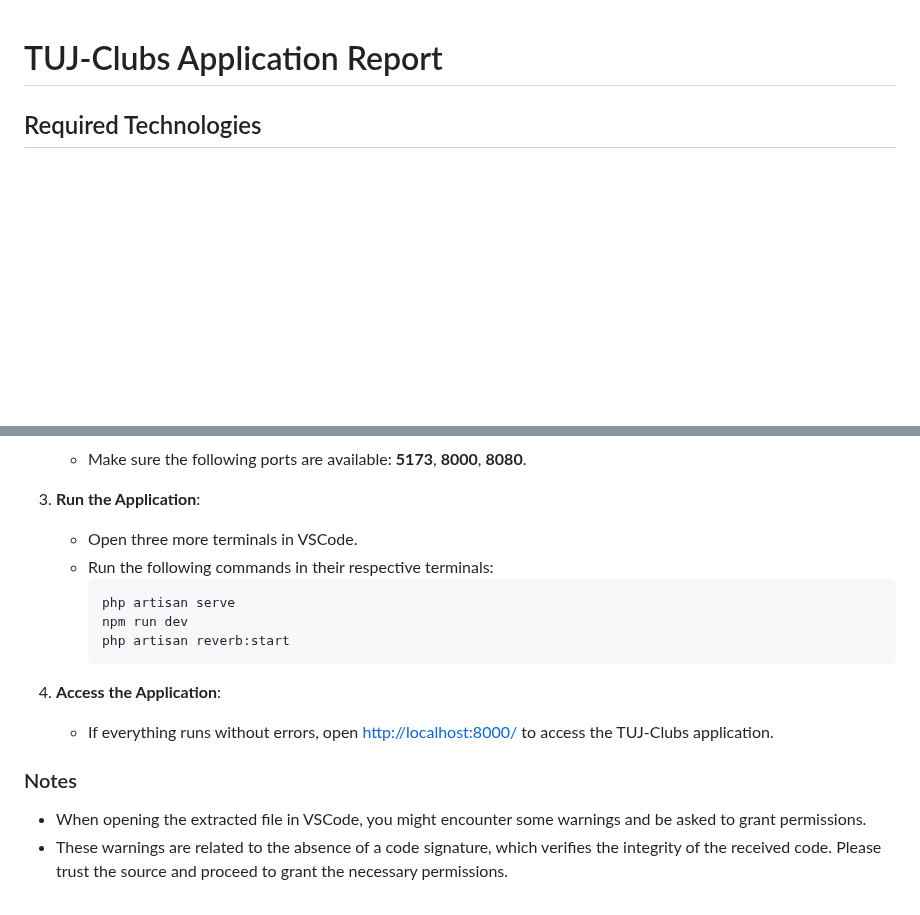
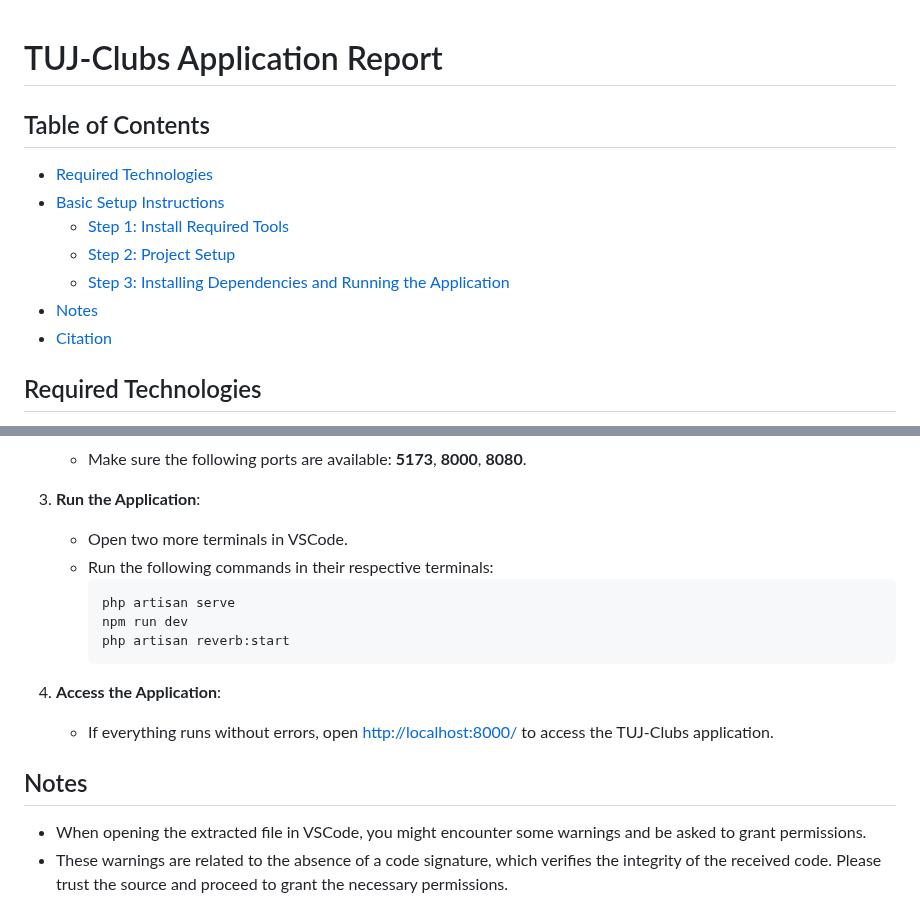
Before and after one commit to NTumurbars/TUJ-Clubs, a Markdown page: README.md, 2 parts joined by grey strips. GitHub-like rendering; blank space fills up the shorter version.

Commit message:
last readme change

````diff
--- a/README.md
+++ b/README.md
@@ -1,4 +1,14 @@
 # TUJ-Clubs Application Report
+
+## Table of Contents
+
+-   [Required Technologies](#required-technologies)
+-   [Basic Setup Instructions](#basic-setup-instructions)
+    -   [Step 1: Install Required Tools](#step-1-install-required-tools)
+    -   [Step 2: Project Setup](#step-2-project-setup)
+    -   [Step 3: Installing Dependencies and Running the Application](#step-3-installing-dependencies-and-running-the-application)
+-   [Notes](#notes)
+-   [Citation](#citation)
 
 ## Required Technologies
 
@@ -74,7 +86,7 @@
 
 3. **Run the Application**:
 
-    - Open three more terminals in VSCode.
+    - Open two more terminals in VSCode.
     - Run the following commands in their respective terminals:
         ```sh
         php artisan serve
@@ -83,9 +95,10 @@
         ```
 
 4. **Access the Application**:
+
     - If everything runs without errors, open [http://localhost:8000/](http://localhost:8000/) to access the TUJ-Clubs application.
 
-### Notes
+## Notes
 
 -   When opening the extracted file in VSCode, you might encounter some warnings and be asked to grant permissions.
 -   These warnings are related to the absence of a code signature, which verifies the integrity of the received code. Please trust the source and proceed to grant the necessary permissions.
````
Also changed, not shown: other parts of README.md (+2 -0 lines).
